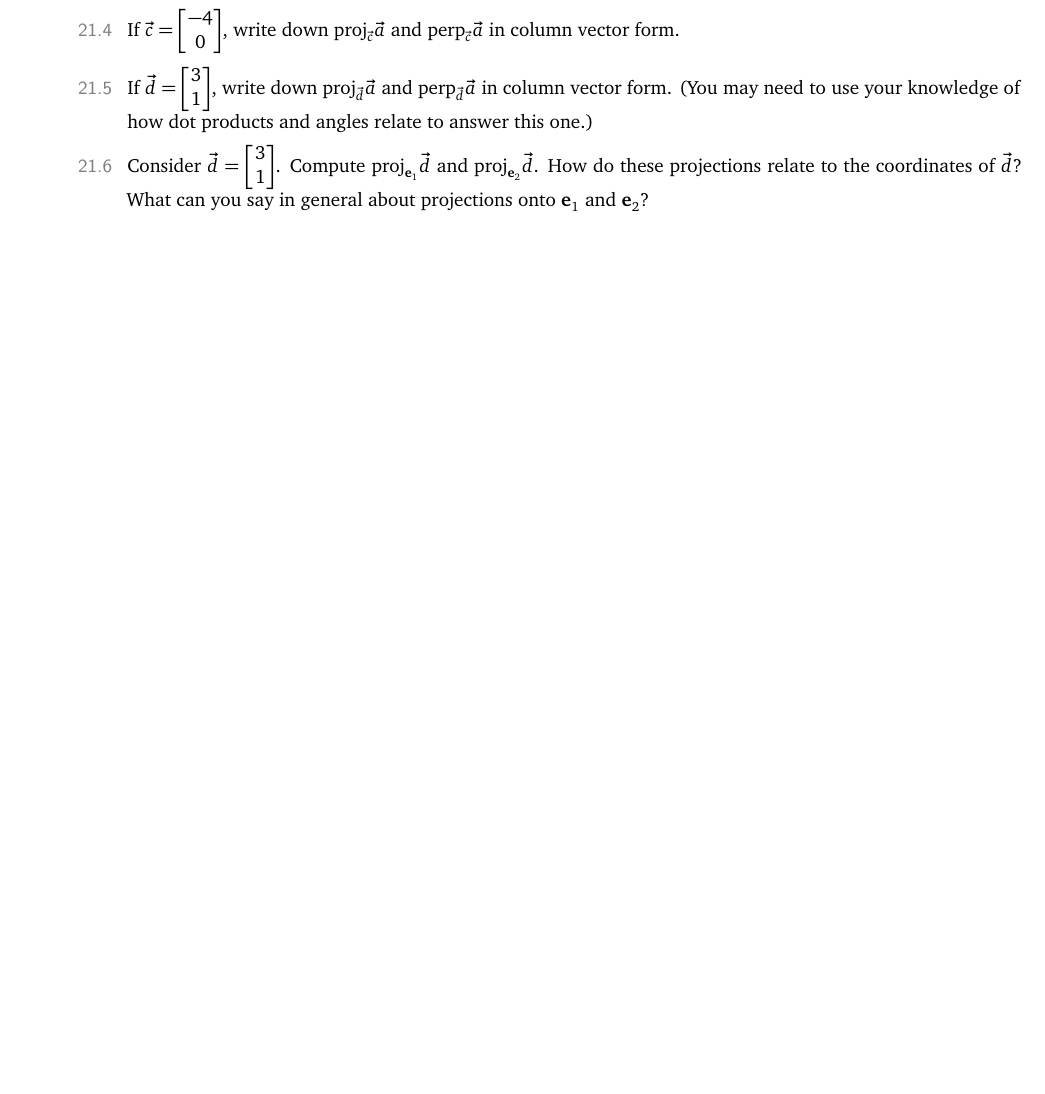
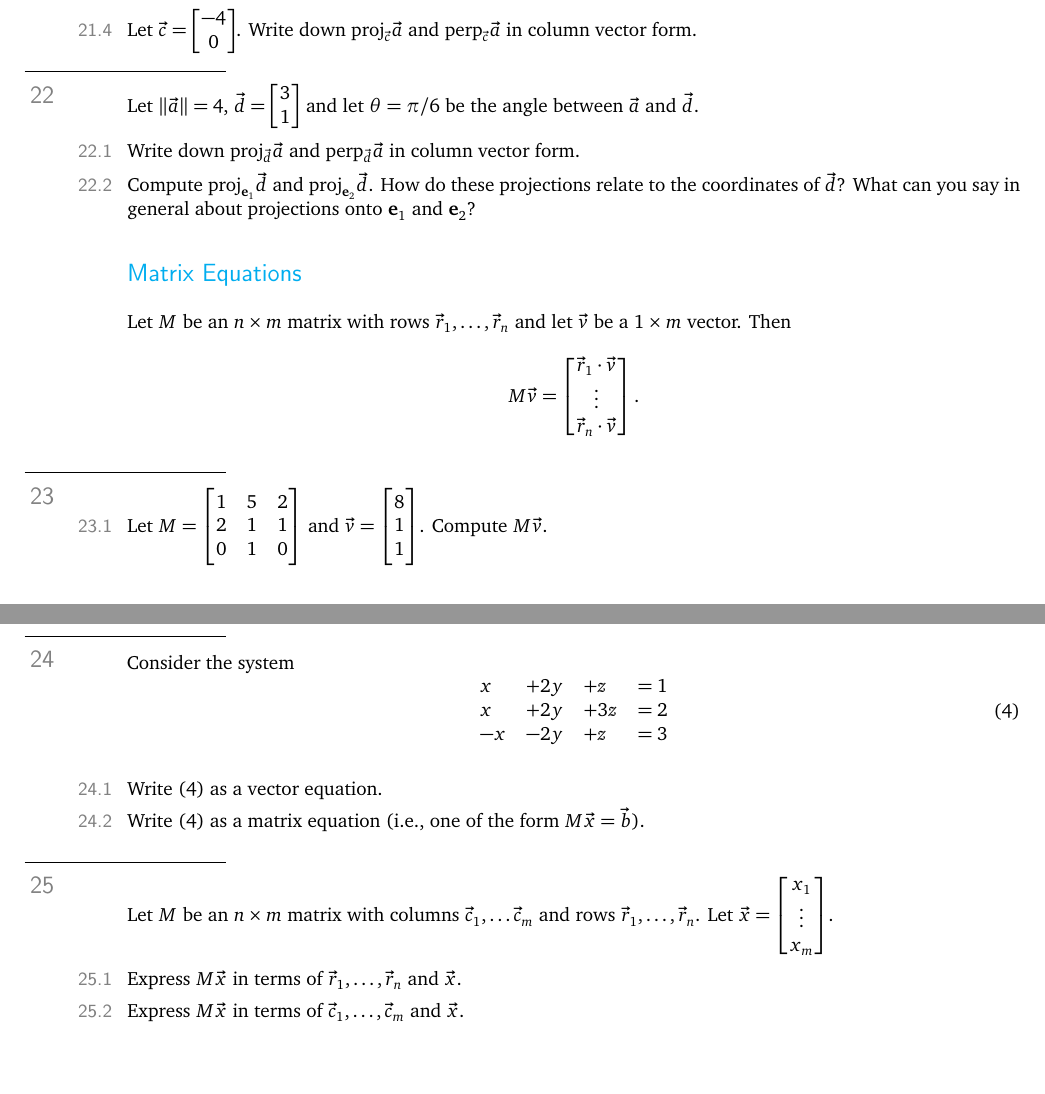
Before and after one commit to siefkenj/IBLLinearAlgebra, a LaTeX problem sheet (problemsets-mat223-lay/linearalbegra.tex): part of page 9 of 36 before the commit and two parts of pages 9 and 10 of 37 after it, the two joined at a grey line, cut so that both start at the same text, the shorter picture padded with empty space. The pictures show the PDF file problemsets-mat223-lay/linearalbegra.pdf that the author committed with the source.

Commit message:
Added problems

```diff
--- a/problemsets-mat223-lay/linearalbegra.tex
+++ b/problemsets-mat223-lay/linearalbegra.tex
@@ -693,18 +693,56 @@ Creative Commons By-Attribution Share-Alike\, \makebox(30,5){\includegraphics[he
 		\item Write down
 				$\Proj_{\vec b}\vec a$ and $\Perp_{\vec b}\vec a$ in column vector
 				form.
-		\item If $\vec c=\mat{-4\\0}$, write down
+		\item Let $\vec c=\mat{-4\\0}$. Write down
 				$\Proj_{\vec c}\vec a$ and $\Perp_{\vec c}\vec a$ in column vector
 				form.
-		\item If $\vec d=\mat{3\\1}$, write down
+	\end{parts}
+
+	\question
+	Let $\|\vec a\|=4$, $\vec d=\mat{3\\1}$ and let $\theta = \pi/6$ be the angle between $\vec a$ and $\vec d$.
+	\begin{parts}
+		\item Write down
 				$\Proj_{\vec d}\vec a$ and $\Perp_{\vec d}\vec a$ in column vector
-				form.  (You may need to use your knowledge of how dot products and angles
-				relate to answer this one.)
-		\item Consider $\vec d=\mat{3\\1}$.  Compute $\proj_{\xh}\vec d$ and
+				form.
+		\item Compute $\proj_{\xh}\vec d$ and
 		$\proj_{\yh}\vec d$.  How do these projections relate to the coordinates of $\vec d$? What
 		can you say in general about projections onto $\xh$ and $\yh$?
 	\end{parts}
 
+
+\subsection*{Matrix Equations}
+Let $M$ be an $n\times m$ matrix with rows $\vec r_1,\ldots, \vec r_n$ and let $\vec v$ be a $1\times m$ vector.
+Then
+\[
+	M\vec v=\mat{\vec r_1\cdot \vec v\\\vdots\\ \vec r_n\cdot \vec v}.
+\]
+
+	\question
+	\begin{parts}
+		\item Let $M=\mat{1&5&2\\2&1&1\\0&1&0}$ and $\vec v=\mat{8\\1\\1}$. Compute $M\vec v$.
+	\end{parts}
+
+	\question
+		Consider the system
+		\begin{equation}\label{eqmatvecprod}
+			\begin{array}{llll}
+				x&+2y&+z &= 1\\
+				x&+2y&+3z &= 2\\
+				-x&-2y&+z &= 3
+			\end{array}
+		\end{equation}
+		\begin{parts}
+			\item Write \eqref{eqmatvecprod} as a vector equation.
+			\item Write \eqref{eqmatvecprod} as a matrix equation (i.e., one of the form $M\vec x=\vec b$).
+		\end{parts}
+
+	\question
+	Let $M$ be an $n\times m$ matrix with columns $\vec c_1,\ldots \vec c_m$ and rows $\vec r_1,\ldots,\vec r_n$.
+	Let $\vec x=\mat{x_1\\\vdots\\ x_m}$.
+	\begin{parts}
+		\item Express $M\vec x$ in terms of $\vec r_1,\ldots,\vec r_n$ and $\vec x$.
+		\item Express $M\vec x$ in terms of $\vec c_1,\ldots,\vec c_m$ and $\vec x$.
+	\end{parts}
 
 
 
```
Also changed, not shown: problemsets-mat223-lay/linearalbegra.pdf.
